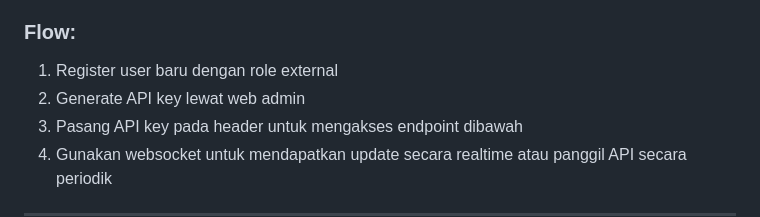
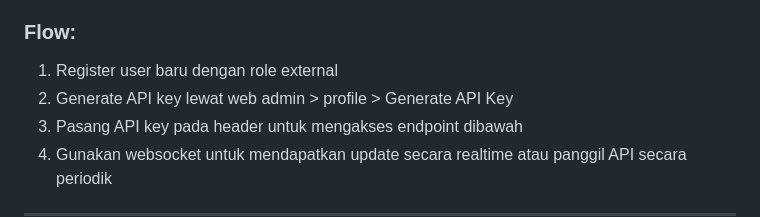
Before and after one commit to roamin-id/roamin-id.github.io, a Markdown page: README.md, the part around the change. GitHub-like rendering.

```diff
--- a/README.md
+++ b/README.md
@@ -2,7 +2,7 @@
 
 ### Flow:
 1. Register user baru dengan role external
-2. Generate API key lewat web admin
+2. Generate API key lewat web admin > profile > Generate API Key
 3. Pasang API key pada header untuk mengakses endpoint dibawah
 4. Gunakan websocket untuk mendapatkan update secara realtime atau panggil API secara periodik
 
```
